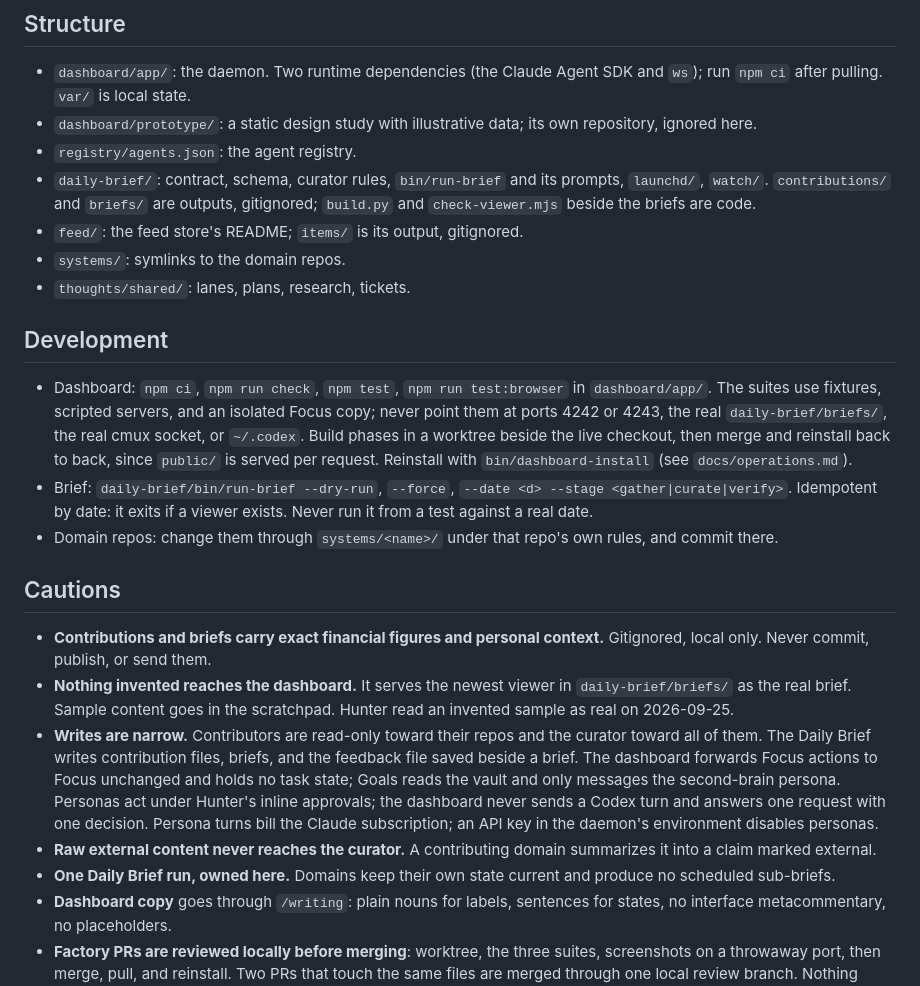
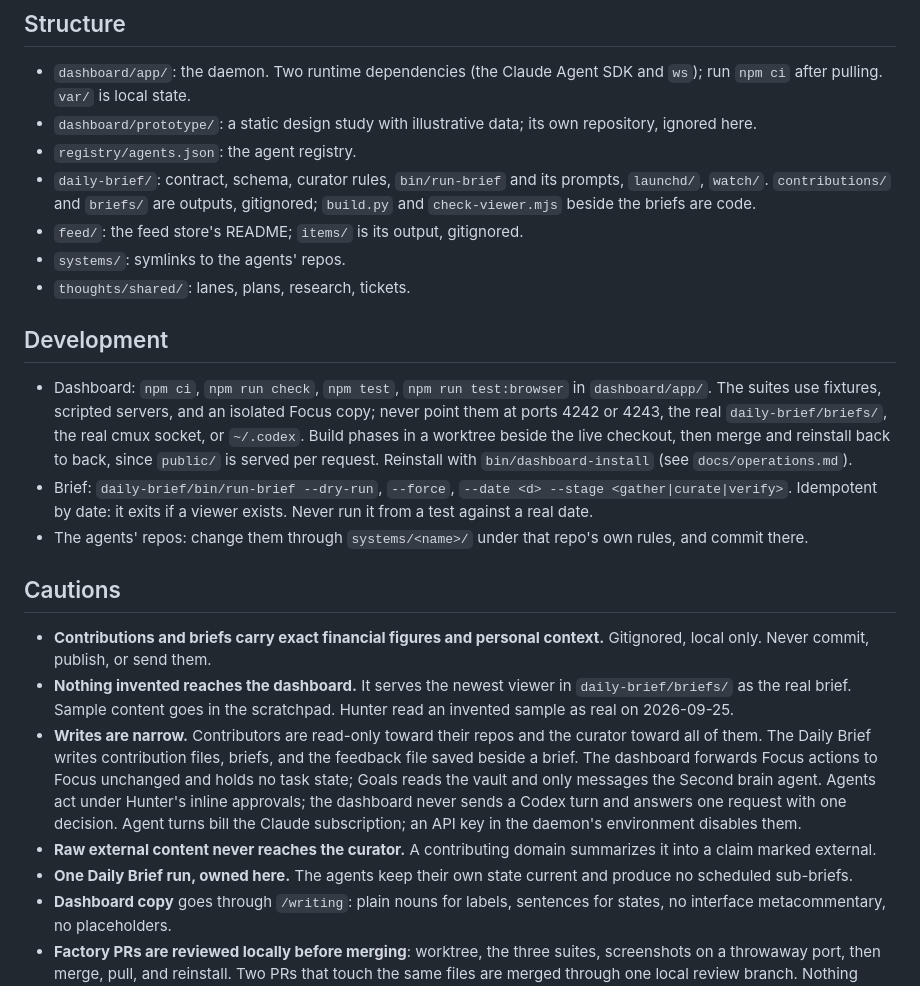
Before and after one commit to hunterphillips/personal-assistant, a Markdown page: CLAUDE.md, the part around one of its changes. Drawn GitHub-style.

```diff
--- a/CLAUDE.md
+++ b/CLAUDE.md
@@ -85,7 +94,7 @@ picks one up and ends by updating it.
   prompts, `launchd/`, `watch/`. `contributions/` and `briefs/` are outputs,
   gitignored; `build.py` and `check-viewer.mjs` beside the briefs are code.
 - `feed/`: the feed store's README; `items/` is its output, gitignored.
-- `systems/`: symlinks to the domain repos.
+- `systems/`: symlinks to the agents' repos.
 - `thoughts/shared/`: lanes, plans, research, tickets.
 
 ## Development
@@ -100,7 +109,7 @@ picks one up and ends by updating it.
 - Brief: `daily-brief/bin/run-brief --dry-run`, `--force`, `--date <d>
   --stage <gather|curate|verify>`. Idempotent by date: it exits if a viewer
   exists. Never run it from a test against a real date.
-- Domain repos: change them through `systems/<name>/` under that repo's own
+- The agents' repos: change them through `systems/<name>/` under that repo's own
   rules, and commit there.
 
 ## Cautions
@@ -114,13 +123,13 @@ picks one up and ends by updating it.
   the curator toward all of them. The Daily Brief writes contribution files,
   briefs, and the feedback file saved beside a brief. The dashboard forwards
   Focus actions to Focus unchanged and holds no task state; Goals reads the
-  vault and only messages the second-brain persona. Personas act under
+  vault and only messages the Second brain agent. Agents act under
   Hunter's inline approvals; the dashboard never sends a Codex turn and
-  answers one request with one decision. Persona turns bill the Claude
-  subscription; an API key in the daemon's environment disables personas.
+  answers one request with one decision. Agent turns bill the Claude
+  subscription; an API key in the daemon's environment disables them.
 - **Raw external content never reaches the curator.** A contributing domain
   summarizes it into a claim marked external.
-- **One Daily Brief run, owned here.** Domains keep their own state current
+- **One Daily Brief run, owned here.** The agents keep their own state current
   and produce no scheduled sub-briefs.
 - **Dashboard copy** goes through `/writing`: plain nouns for labels,
   sentences for states, no interface metacommentary, no placeholders.
```
Also changed, not shown: other parts of CLAUDE.md (+21 -12 lines), CONTEXT.md (added, +81 -0 lines), 1 other file.
